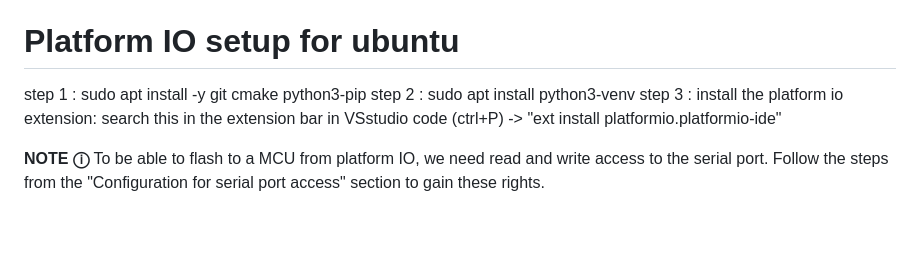
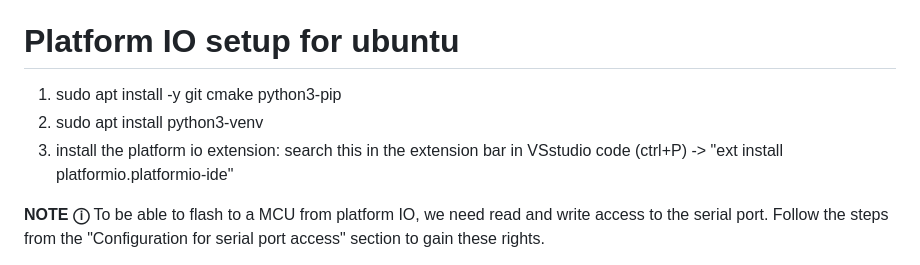
Before and after one commit to HCL-Hbot/ros_social_robot_prototype, a Markdown page: README.md, the part around the change. GitHub-like rendering; blank space fills up the shorter version.

Commit message:
update reamde in platform io section

```diff
--- a/README.md
+++ b/README.md
@@ -101,9 +101,9 @@ You will need to log out and log back in again (or reboot) for the user group ch
 
 # Platform IO setup for ubuntu
 
-step 1 : sudo apt install -y git cmake python3-pip
-step 2 : sudo apt install python3-venv
-step 3 : install the platform io extension: search this in the extension bar in VSstudio code (ctrl+P) -> "ext install platformio.platformio-ide"
+1. sudo apt install -y git cmake python3-pip
+2. sudo apt install python3-venv
+3. install the platform io extension: search this in the extension bar in VSstudio code (ctrl+P) -> "ext install platformio.platformio-ide"
 
 **NOTE** **&#9432;**
 To be able to flash to a MCU from platform IO, we need read and write access to the serial port.
```
